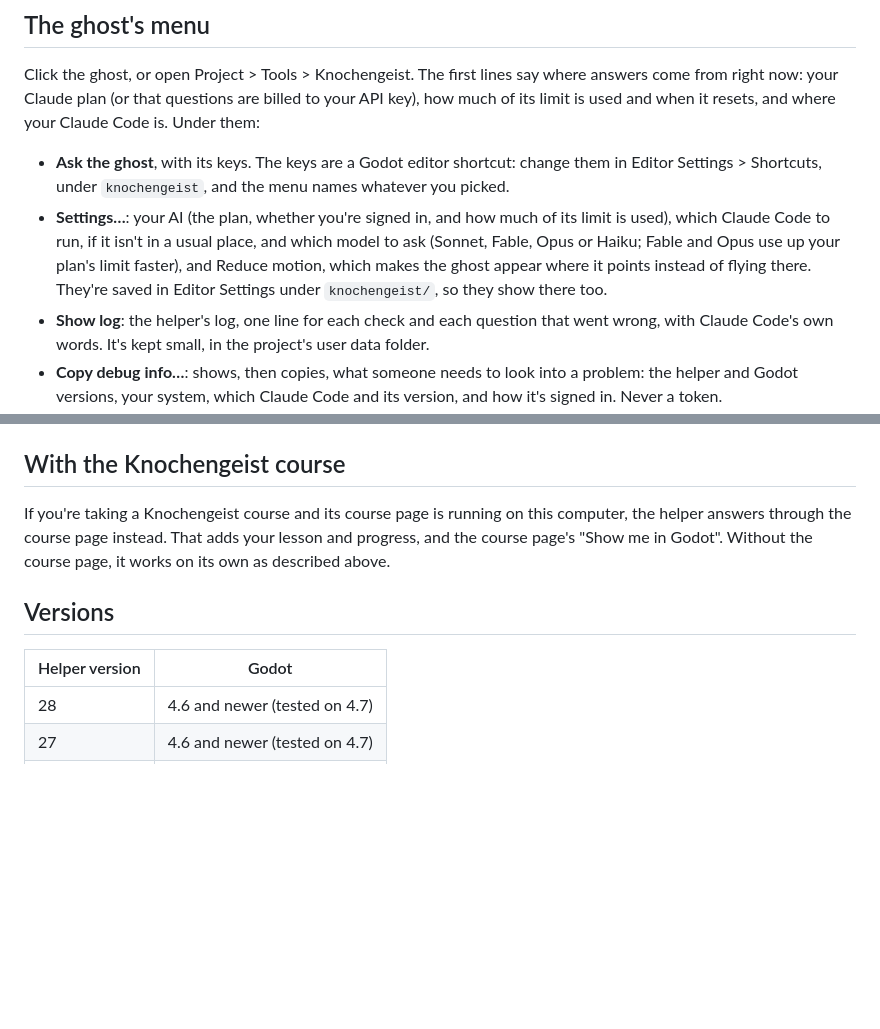
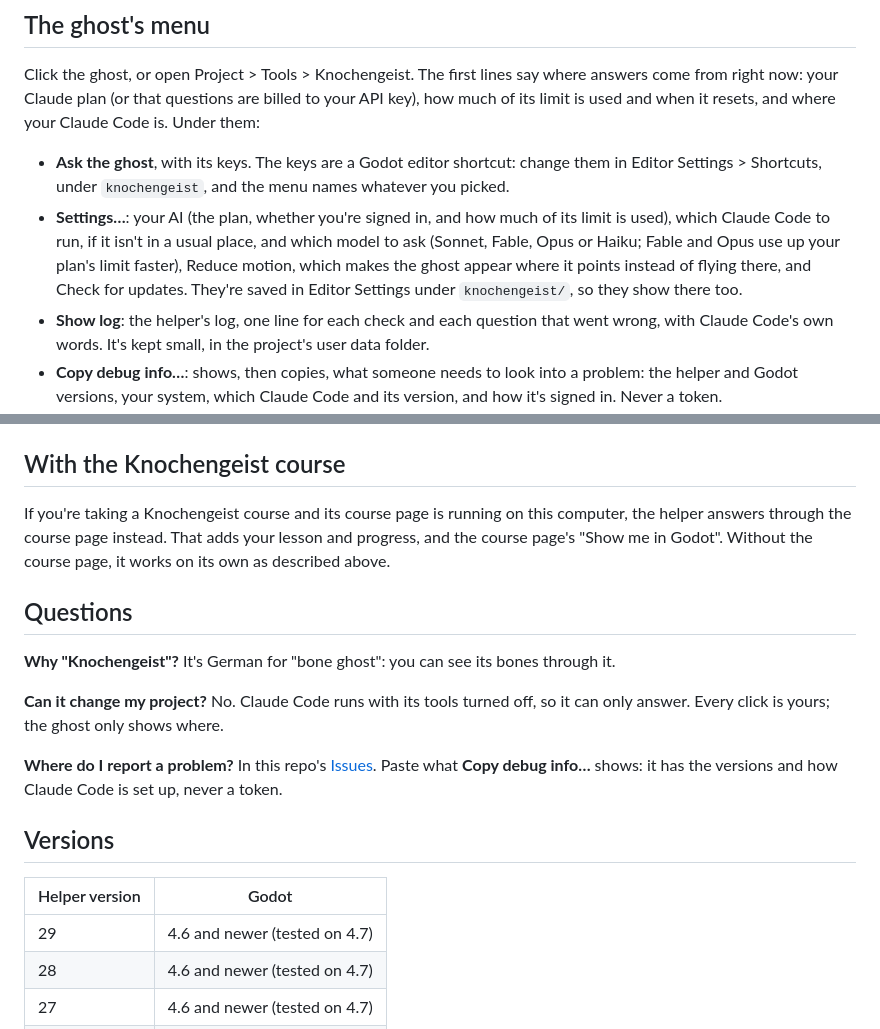
Before and after one commit to Eldriss-Studio/knochengeist-helper, a Markdown page: README.md, 2 parts joined by grey strips. Drawn GitHub-style; blank space fills up the shorter version.

```diff
--- a/README.md
+++ b/README.md
@@ -32,7 +41,7 @@ The ghost appears in the toolbar. It checks that Claude Code is installed and si
 Click the ghost, or open Project > Tools > Knochengeist. The first lines say where answers come from right now: your Claude plan (or that questions are billed to your API key), how much of its limit is used and when it resets, and where your Claude Code is. Under them:
 
 - **Ask the ghost**, with its keys. The keys are a Godot editor shortcut: change them in Editor Settings > Shortcuts, under `knochengeist`, and the menu names whatever you picked.
-- **Settings…**: your AI (the plan, whether you're signed in, and how much of its limit is used), which Claude Code to run, if it isn't in a usual place, and which model to ask (Sonnet, Fable, Opus or Haiku; Fable and Opus use up your plan's limit faster), and Reduce motion, which makes the ghost appear where it points instead of flying there. They're saved in Editor Settings under `knochengeist/`, so they show there too.
+- **Settings…**: your AI (the plan, whether you're signed in, and how much of its limit is used), which Claude Code to run, if it isn't in a usual place, and which model to ask (Sonnet, Fable, Opus or Haiku; Fable and Opus use up your plan's limit faster), Reduce motion, which makes the ghost appear where it points instead of flying there, and Check for updates. They're saved in Editor Settings under `knochengeist/`, so they show there too.
 - **Show log**: the helper's log, one line for each check and each question that went wrong, with Claude Code's own words. It's kept small, in the project's user data folder.
 - **Copy debug info…**: shows, then copies, what someone needs to look into a problem: the helper and Godot versions, your system, which Claude Code and its version, and how it's signed in. Never a token.
 - **About Knochengeist**: the helper's version, with a link to what it sends.
@@ -82,10 +93,19 @@ Turn it off in Project > Project Settings > Plugins. That removes its shortcut,
 
 If you're taking a Knochengeist course and its course page is running on this computer, the helper answers through the course page instead. That adds your lesson and progress, and the course page's "Show me in Godot". Without the course page, it works on its own as described above.
 
+## Questions
+
+**Why "Knochengeist"?** It's German for "bone ghost": you can see its bones through it.
+
+**Can it change my project?** No. Claude Code runs with its tools turned off, so it can only answer. Every click is yours; the ghost only shows where.
+
+**Where do I report a problem?** In this repo's [Issues](https://github.com/Eldriss-Studio/knochengeist-helper/issues). Paste what **Copy debug info…** shows: it has the versions and how Claude Code is set up, never a token.
+
 ## Versions
 
 | Helper version | Godot |
 |---|---|
+| 29 | 4.6 and newer (tested on 4.7) |
 | 28 | 4.6 and newer (tested on 4.7) |
 | 27 | 4.6 and newer (tested on 4.7) |
 | 26 | 4.6 and newer (tested on 4.7) |
```
Also changed, not shown: other parts of README.md (+19 -8 lines), CHANGELOG.md (+4 -0 lines), media/banner.png (added), media/strip.png (added), 6 other files.
